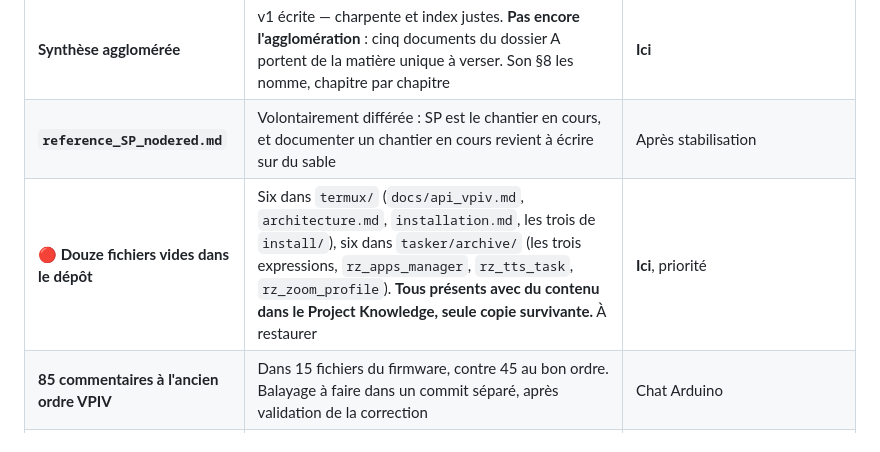
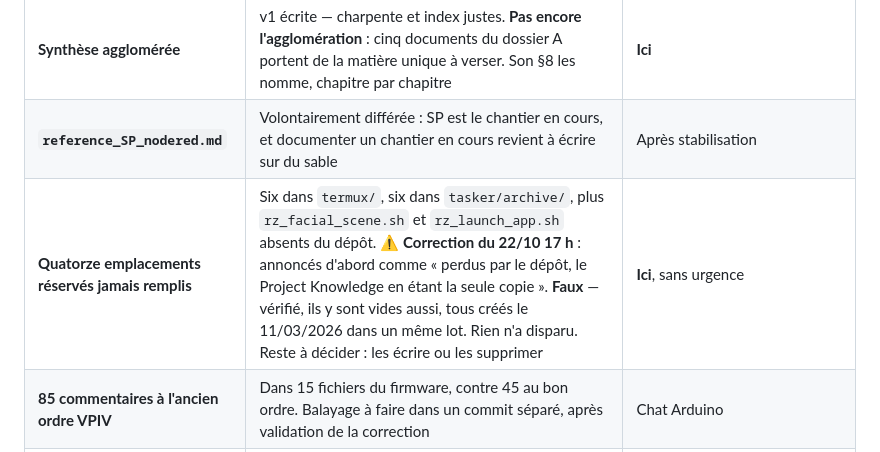
Before and after one commit to lugvincent/RobotRZ, a Markdown page: docs/synthese_etat.md, the part around the change. GitHub-like rendering.

```diff
--- a/docs/synthese_etat.md
+++ b/docs/synthese_etat.md
@@ -403,7 +403,7 @@ Le reste du code est vérifié sain : `rz_ai_conversation.py`, `mqtt_bridge.py`
 |---|---|---|
 | **Synthèse agglomérée** | v1 écrite — charpente et index justes. **Pas encore l'agglomération** : cinq documents du dossier A portent de la matière unique à verser. Son §8 les nomme, chapitre par chapitre | **Ici** |
 | **`reference_SP_nodered.md`** | Volontairement différée : SP est le chantier en cours, et documenter un chantier en cours revient à écrire sur du sable | Après stabilisation |
-| **🔴 Douze fichiers vides dans le dépôt** | Six dans `termux/` (`docs/api_vpiv.md`, `architecture.md`, `installation.md`, les trois de `install/`), six dans `tasker/archive/` (les trois expressions, `rz_apps_manager`, `rz_tts_task`, `rz_zoom_profile`). **Tous présents avec du contenu dans le Project Knowledge, seule copie survivante.** À restaurer | **Ici**, priorité |
+| **Quatorze emplacements réservés jamais remplis** | Six dans `termux/`, six dans `tasker/archive/`, plus `rz_facial_scene.sh` et `rz_launch_app.sh` absents du dépôt. ⚠️ **Correction du 22/10 17 h** : annoncés d'abord comme « perdus par le dépôt, le Project Knowledge en étant la seule copie ». **Faux** — vérifié, ils y sont vides aussi, tous créés le 11/03/2026 dans un même lot. Rien n'a disparu. Reste à décider : les écrire ou les supprimer | **Ici**, sans urgence |
 | **85 commentaires à l'ancien ordre VPIV** | Dans 15 fichiers du firmware, contre 45 au bon ordre. Balayage à faire dans un commit séparé, après validation de la correction | Chat Arduino |
 | **Deux scripts en double exemplaire** | `rz_autovoice_bridge.sh` et `rz_copy_global.sh`, même MD5, deux emplacements chacun. Lequel fait foi ? | **Ici** |
 | **`Odom.coeff` absent de la Table A** | Le code l'accepte, `reference_modules_arduino_2026-02.odt` le documente, la Table A l'ignore. Une ligne à ajouter | **Ici** |
```
Also changed, not shown: docs/reference_SE_termux_tasker.md (+13 -5 lines), docs/reference_Tasker.md (+12 -6 lines).
